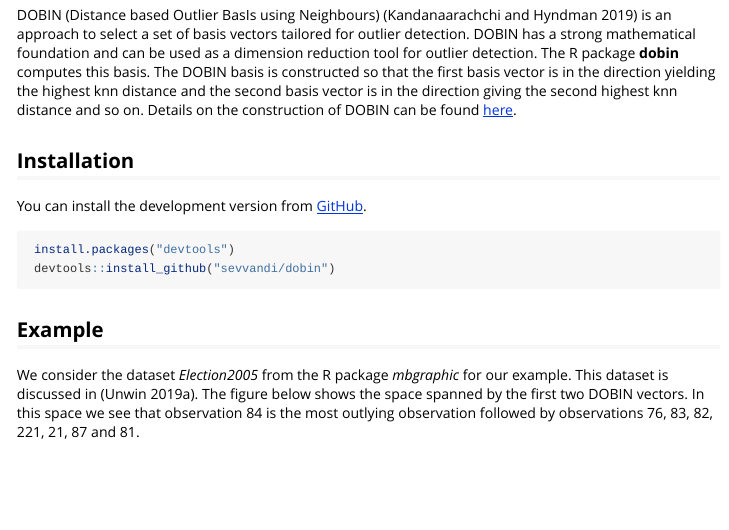
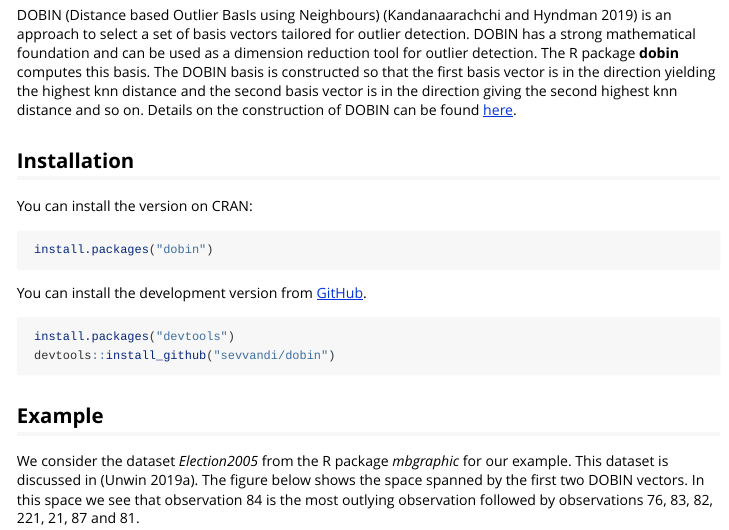
Before and after one commit to sevvandi/dobin, an R Markdown document (vignettes/dobin.Rmd): the page in a window 1100 px wide, from 110 px down. Rendered offline with R 4.5, knitr and Pandoc, with nearby package versions; some code elsewhere in the file could not run offline; long lines of code are wrapped.

Commit message:
added cran part to doc

````diff
--- a/vignettes/dobin.Rmd
+++ b/vignettes/dobin.Rmd
@@ -24,6 +24,11 @@ library("ggplot2")
 DOBIN (Distance based Outlier BasIs using Neighbours) [@dobin] is an approach to select a set of basis vectors tailored for outlier detection. DOBIN has a strong mathematical foundation and can be used as a dimension reduction tool for outlier detection.  The R package **dobin** computes this basis.  The DOBIN basis is constructed so that the first basis vector is in the direction yielding the highest knn distance and the second basis vector is in the direction giving the second highest knn distance and so on. Details on the construction of DOBIN can be found [here](https://www.researchgate.net/publication/335568867_Dimension_reduction_for_outlier_detection_using_DOBIN).
 
 ## Installation
+You can install the version on CRAN:
+```{r install_dobin_cran, eval=FALSE}
+ install.packages("dobin")
+```
+
 You can install the development version from [GitHub](https://github.com/sevvandi/dobin).
 ```{r install_dobin, eval=FALSE}
  install.packages("devtools")
````
Also changed, not shown: 1 other file.
